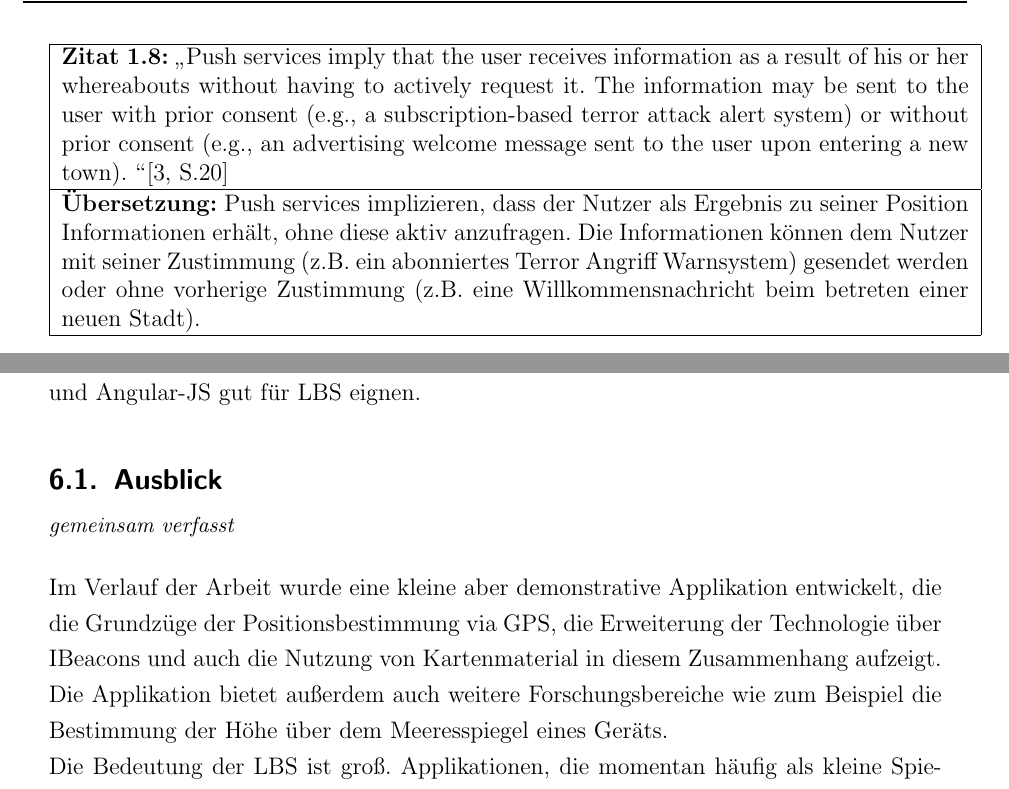
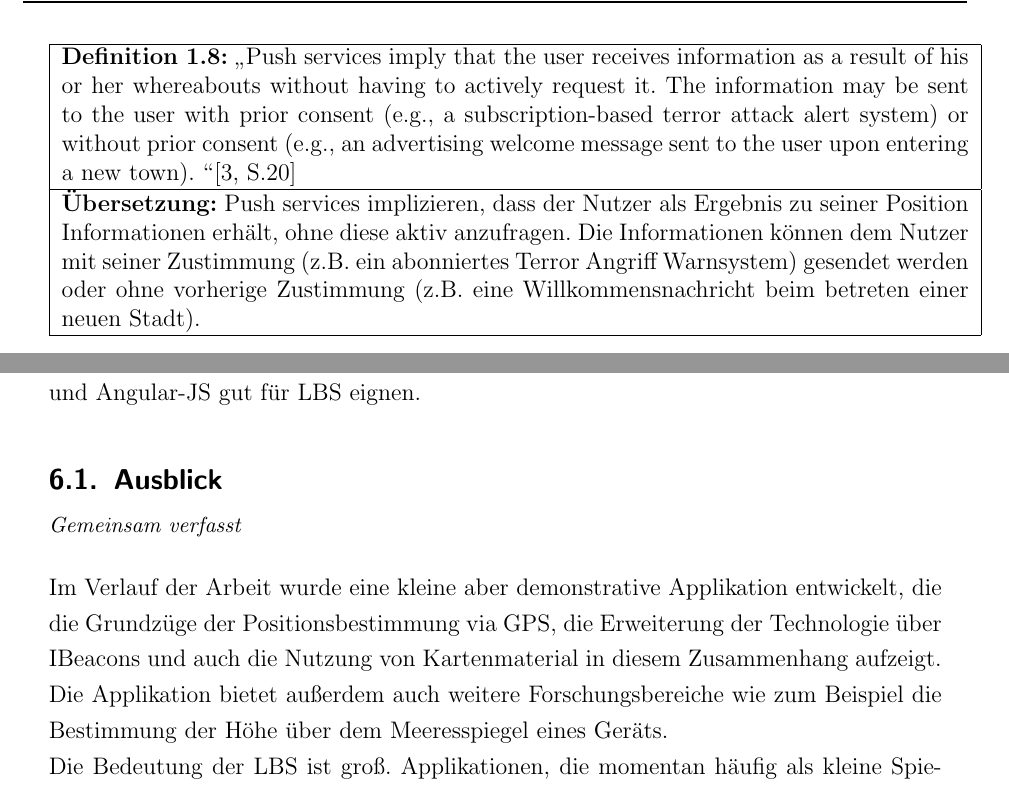
Before and after one commit to Einalem/LBS, a LaTeX paper (Ausarbeitung/tex/main.tex, which reads Ausarbeitung/tex/sections/C_Fazit.tex, Ausarbeitung/tex/sections/S_TypenLBS.tex): two parts of pages 16 and 99 of 102, joined at a grey line, cut so that both start at the same text. Compiled offline with pdfLaTeX.

Commit message:
Korrekturlesen 4

```diff
--- a/Ausarbeitung/tex/sections/C_Fazit.tex
+++ b/Ausarbeitung/tex/sections/C_Fazit.tex
@@ -17,7 +17,7 @@ Abschließend ist zu nennen, dass die Smartphone-App erfolgreich umgesetzt wurde
 
 
 \subsection[Ausblick]{Ausblick
- \\ \textnormal{\small{\textit {gemeinsam verfasst}}}}
+ \\ \textnormal{\small{\textit {Gemeinsam verfasst}}}}
 Im Verlauf der Arbeit wurde eine kleine aber demonstrative Applikation entwickelt, die die Grundzüge der Positionsbestimmung via GPS, die Erweiterung der Technologie über IBeacons und auch die Nutzung von Kartenmaterial in diesem Zusammenhang aufzeigt. Die Applikation bietet außerdem auch weitere Forschungsbereiche wie zum Beispiel die Bestimmung der Höhe über dem Meeresspiegel eines Geräts.
 \\
 Die Bedeutung der LBS ist groß. Applikationen, die momentan häufig als kleine Spielereien im Umlauf sind werden aber wohl schnell auch in kommerziellen Bereichen weiterentwickelt werden. Die Risiken, die mit der ständigen Ermittelbarkeit der eigenen Position verbunden sind, lassen sich dabei nicht abstreiten. Wie hilfreich wäre es für einen Einbrecher zu wissen, dass der Herr des Hauses momentan im Cafe nebenan sitzt? Bei der Entwicklung von unterstützender Software auf Basis der LBS wird daher in Zukunft noch viel mehr auf Datenschutz und Sicherheit geachtet werden müssen. Die Vorteile, die LBS mit sich bringen können werden aber wohl für viele über die Nachteile überwiegen. Vielleicht werden wir bald schon so gewohnt freizügig mit unseren Positionsdaten umgehen wie viele schon jetzt mit ihrer Telefonnummer, ihrer E-Mail- oder Privatadresse.
--- a/Ausarbeitung/tex/sections/S_TypenLBS.tex
+++ b/Ausarbeitung/tex/sections/S_TypenLBS.tex
@@ -68,7 +68,7 @@ Vergleiche hierzu Definition 1.8 :
 \begin{table}[h]
 	\centering
 	\begin{tabular}{|p{16cm}|}\hline
-		\textbf{Zitat 1.8:} \glqq Push services imply that the user receives information as a result of his or her whereabouts without having to actively request it. The information may be sent to the user with prior consent (e.g., a subscription-based terror attack alert system) or without prior consent (e.g., an advertising welcome message sent to the user upon entering a new town). \grqq \cite[S.20]{Schiller2004} \\ \hline
+		\textbf{Definition 1.8:} \glqq Push services imply that the user receives information as a result of his or her whereabouts without having to actively request it. The information may be sent to the user with prior consent (e.g., a subscription-based terror attack alert system) or without prior consent (e.g., an advertising welcome message sent to the user upon entering a new town). \grqq \cite[S.20]{Schiller2004} \\ \hline
 		\textbf{Übersetzung:} Push services implizieren, dass der Nutzer als Ergebnis zu seiner Position Informationen erhält, ohne diese aktiv anzufragen. Die Informationen können dem Nutzer mit seiner  Zustimmung (z.B. ein abonniertes Terror Angriff Warnsystem) gesendet werden oder ohne vorherige Zustimmung (z.B. eine Willkommensnachricht beim betreten einer neuen Stadt).\\ \hline
 	\end{tabular}
 \end{table}
```
Also changed, not shown: 1 other file.
